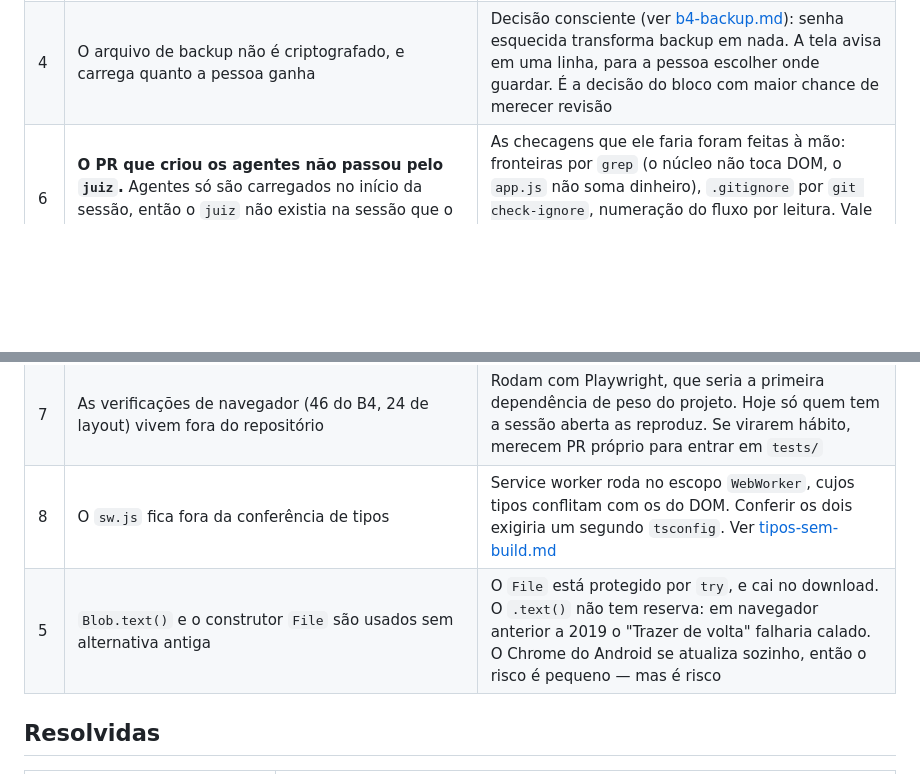
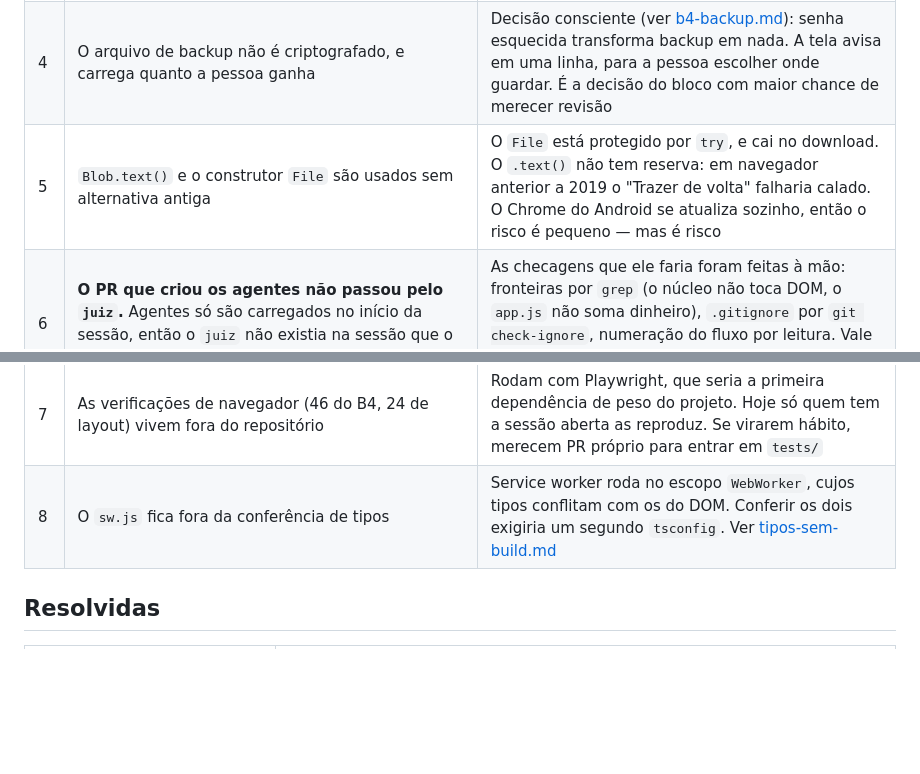
Before and after one commit to mariogomesbarbosa/Zenny, a Markdown page: docs/pendencias.md, 2 parts joined by grey strips. Rendered like a GitHub page; blank space fills up the shorter version.

Commit message:
docs: reordena a numeracao das pendencias
As insercoes dos ultimos blocos deixaram a lista em 1,2,3,4,6,7,8,5 — a
pendencia do Blob.text() foi empurrada para o fim. Volta a ordem crescente,
que e como se le uma lista numerada.

Co-Authored-By: Claude Opus 5 <noreply@anthropic.com>
Claude-Session: https://claude.ai/code/session_01YBFsWqdY2toJz3iMfXT49Z

```diff
--- a/docs/pendencias.md
+++ b/docs/pendencias.md
@@ -11,10 +11,10 @@ seis meses depois.
 | 2 | O MVP original (`planejador-financeiro.html`, fora do repositório) tem um salário real embutido como dado semente | Por isso não foi commitado. Se for compartilhado, o dado vaza |
 | 3 | **O menu de compartilhar do Android nunca foi exercitado.** O B4 foi verificado em Chromium de desktop, onde `navigator.canShare` recusa arquivos — então todo teste passou pelo caminho de reserva, o download | Só o aparelho real prova esse caminho. É o que mais importa no bloco, porque é o que faz a cópia sair do celular. **Verificar antes de confiar no backup** |
 | 4 | O arquivo de backup não é criptografado, e carrega quanto a pessoa ganha | Decisão consciente (ver [b4-backup.md](b4-backup.md#o-que-ficou-de-fora)): senha esquecida transforma backup em nada. A tela avisa em uma linha, para a pessoa escolher onde guardar. É a decisão do bloco com maior chance de merecer revisão |
+| 5 | `Blob.text()` e o construtor `File` são usados sem alternativa antiga | O `File` está protegido por `try`, e cai no download. O `.text()` não tem reserva: em navegador anterior a 2019 o "Trazer de volta" falharia calado. O Chrome do Android se atualiza sozinho, então o risco é pequeno — mas é risco |
 | 6 | **O PR que criou os agentes não passou pelo `juiz`.** Agentes só são carregados no início da sessão, então o `juiz` não existia na sessão que o escreveu | As checagens que ele faria foram feitas à mão: fronteiras por `grep` (o núcleo não toca DOM, o `app.js` não soma dinheiro), `.gitignore` por `git check-ignore`, numeração do fluxo por leitura. Vale uma passada do `juiz` de verdade numa sessão nova |
 | 7 | As verificações de navegador (46 do B4, 24 de layout) vivem fora do repositório | Rodam com Playwright, que seria a primeira dependência de peso do projeto. Hoje só quem tem a sessão aberta as reproduz. Se virarem hábito, merecem PR próprio para entrar em `tests/` |
 | 8 | O `sw.js` fica fora da conferência de tipos | Service worker roda no escopo `WebWorker`, cujos tipos conflitam com os do DOM. Conferir os dois exigiria um segundo `tsconfig`. Ver [tipos-sem-build.md](tipos-sem-build.md) |
-| 5 | `Blob.text()` e o construtor `File` são usados sem alternativa antiga | O `File` está protegido por `try`, e cai no download. O `.text()` não tem reserva: em navegador anterior a 2019 o "Trazer de volta" falharia calado. O Chrome do Android se atualiza sozinho, então o risco é pequeno — mas é risco |
 
 ## Resolvidas
 
```
